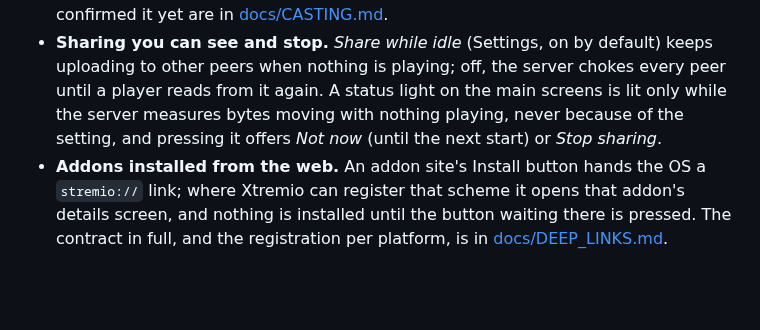
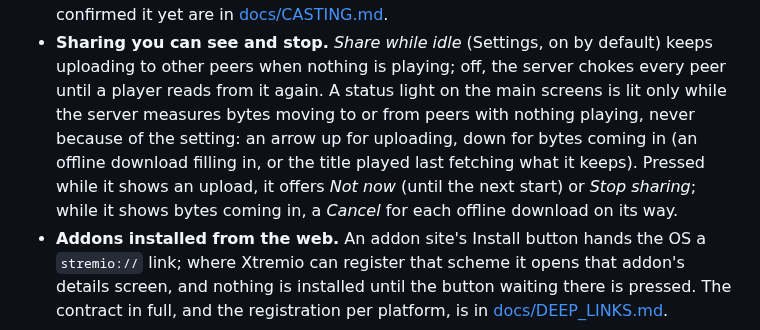
Before and after one commit to zond/xtremio, a Markdown page: README.md, the part around the change. GitHub-like rendering; blank space fills up the shorter version.

Commit message:
README: say the sharing light also shows bytes coming in
The Sharing bullet said the light is lit while the server measures
bytes moving with nothing playing and that pressing it offers Not now
or Stop sharing. That is half of it. SharingLight has three glyphs, up
for uploading, down for bytes arriving (an offline download filling in,
or the title played last fetching what it keeps) and one for both, and
its dialog shows the Not now / Stop sharing rows only while it shows an
upload (`showSharing = uploading`). While bytes are coming in it lists a
Cancel row per offline download still on its way instead.

Co-Authored-By: Claude Opus 5 (1M context) <noreply@anthropic.com>

```diff
--- a/README.md
+++ b/README.md
@@ -75,9 +75,12 @@ timing -- is in the document each bullet links.
 - **Sharing you can see and stop.** *Share while idle* (Settings, on by
   default) keeps uploading to other peers when nothing is playing; off, the
   server chokes every peer until a player reads from it again. A status light
-  on the main screens is lit only while the server measures bytes moving with
-  nothing playing, never because of the setting, and pressing it offers
-  *Not now* (until the next start) or *Stop sharing*.
+  on the main screens is lit only while the server measures bytes moving to
+  or from peers with nothing playing, never because of the setting: an arrow
+  up for uploading, down for bytes coming in (an offline download filling in,
+  or the title played last fetching what it keeps). Pressed while it shows an
+  upload, it offers *Not now* (until the next start) or *Stop sharing*; while
+  it shows bytes coming in, a *Cancel* for each offline download on its way.
 - **Addons installed from the web.** An addon site's Install button hands the
   OS a `stremio://` link; where Xtremio can register that scheme it opens
   that addon's details screen, and nothing is installed until the button
```
